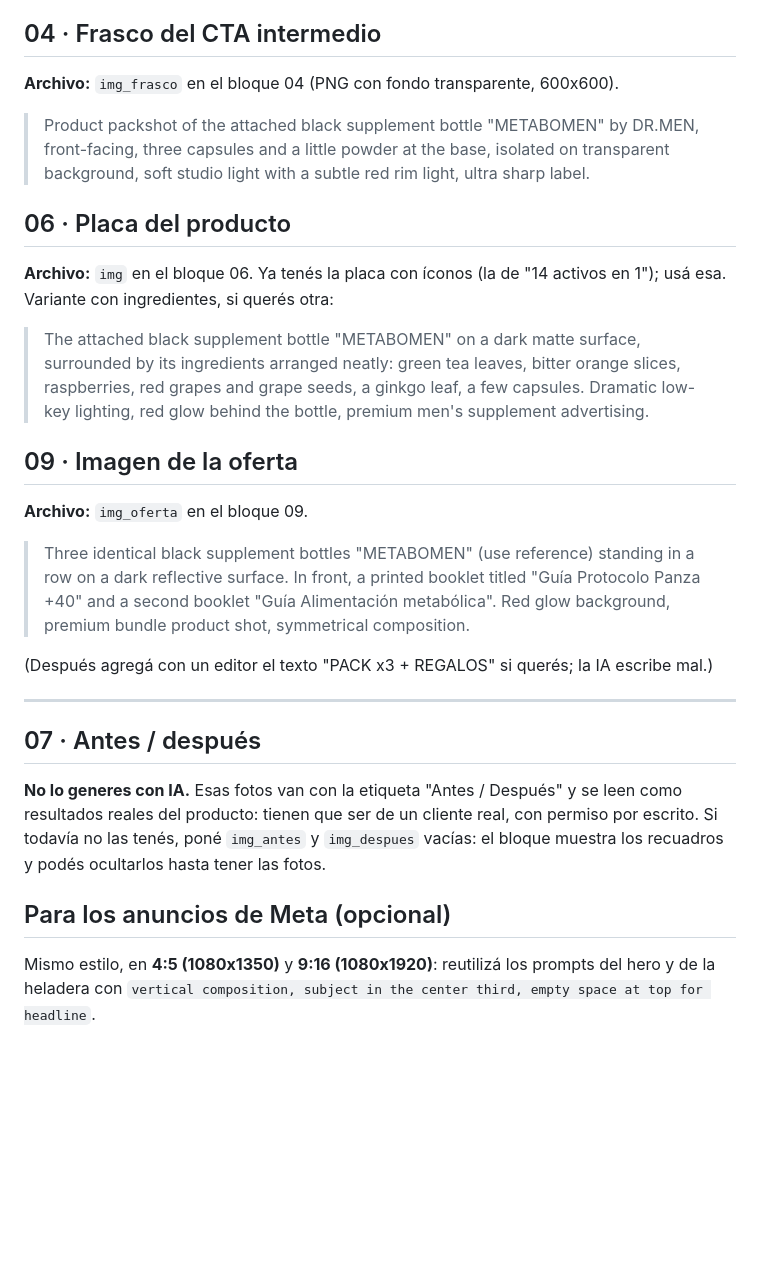
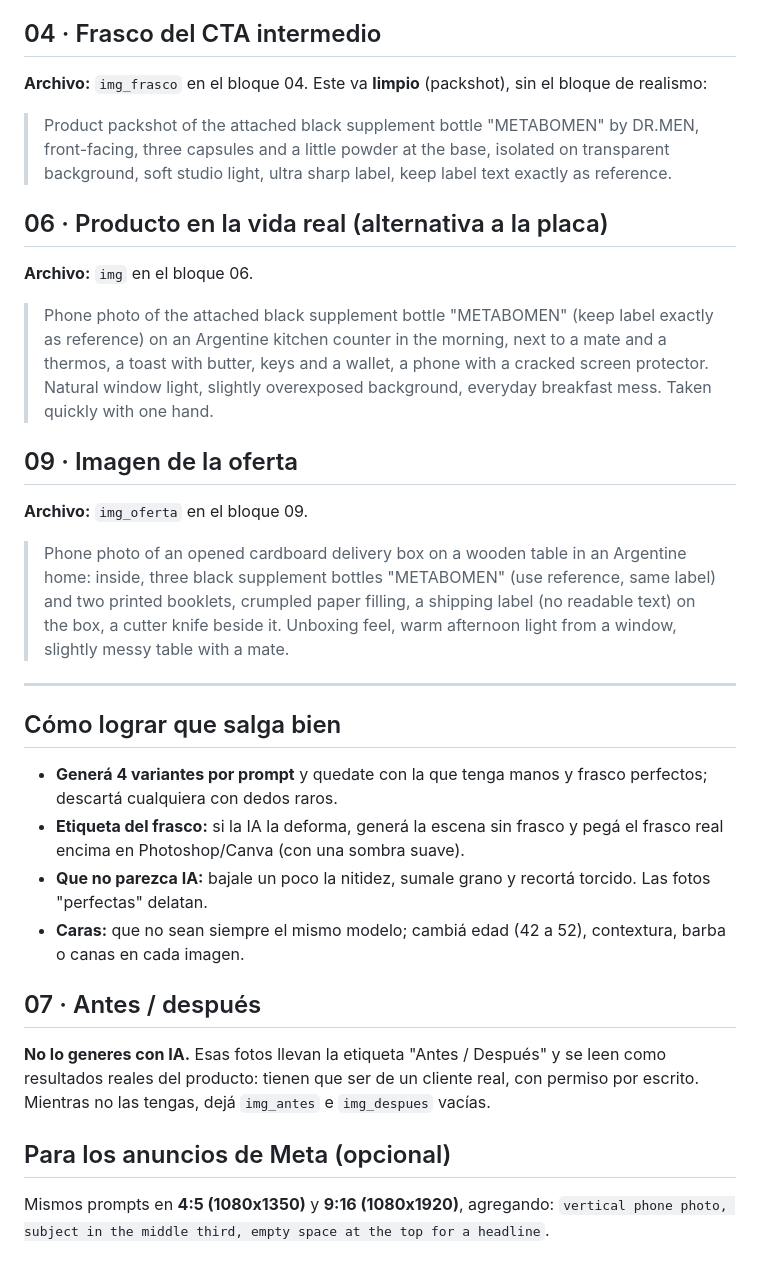
Before and after one commit to marcasgemini-ai/calculadora-, a Markdown page: drmen-metabomen-listicle/PROMPTS-IMAGENES.md, the part around one of its changes. Rendered like a GitHub page; blank space fills up the shorter version.

```diff
--- a/drmen-metabomen-listicle/PROMPTS-IMAGENES.md
+++ b/drmen-metabomen-listicle/PROMPTS-IMAGENES.md
@@ -30,27 +48,30 @@ Estilo común (pegalo al final de cada prompt):
 
 ## 04 · Frasco del CTA intermedio
-**Archivo:** `img_frasco` en el bloque 04 (PNG con fondo transparente, 600x600).
+**Archivo:** `img_frasco` en el bloque 04. Este va **limpio** (packshot), sin el bloque de realismo:
 
-> Product packshot of the attached black supplement bottle "METABOMEN" by DR.MEN, front-facing, three capsules and a little powder at the base, isolated on transparent background, soft studio light with a subtle red rim light, ultra sharp label.
+> Product packshot of the attached black supplement bottle "METABOMEN" by DR.MEN, front-facing, three capsules and a little powder at the base, isolated on transparent background, soft studio light, ultra sharp label, keep label text exactly as reference.
 
-## 06 · Placa del producto
-**Archivo:** `img` en el bloque 06. Ya tenés la placa con íconos (la de "14 activos en 1"); usá esa.
-Variante con ingredientes, si querés otra:
+## 06 · Producto en la vida real (alternativa a la placa)
+**Archivo:** `img` en el bloque 06.
 
-> The attached black supplement bottle "METABOMEN" on a dark matte surface, surrounded by its ingredients arranged neatly: green tea leaves, bitter orange slices, raspberries, red grapes and grape seeds, a ginkgo leaf, a few capsules. Dramatic low-key lighting, red glow behind the bottle, premium men's supplement advertising.
+> Phone photo of the attached black supplement bottle "METABOMEN" (keep label exactly as reference) on an Argentine kitchen counter in the morning, next to a mate and a thermos, a toast with butter, keys and a wallet, a phone with a cracked screen protector. Natural window light, slightly overexposed background, everyday breakfast mess. Taken quickly with one hand.
 
 ## 09 · Imagen de la oferta
 **Archivo:** `img_oferta` en el bloque 09.
 
-> Three identical black supplement bottles "METABOMEN" (use reference) standing in a row on a dark reflective surface. In front, a printed booklet titled "Guía Protocolo Panza +40" and a second booklet "Guía Alimentación metabólica". Red glow background, premium bundle product shot, symmetrical composition.
-
-(Después agregá con un editor el texto "PACK x3 + REGALOS" si querés; la IA escribe mal.)
+> Phone photo of an opened cardboard delivery box on a wooden table in an Argentine home: inside, three black supplement bottles "METABOMEN" (use reference, same label) and two printed booklets, crumpled paper filling, a shipping label (no readable text) on the box, a cutter knife beside it. Unboxing feel, warm afternoon light from a window, slightly messy table with a mate.
 
 ---
 
+## Cómo lograr que salga bien
+- **Generá 4 variantes por prompt** y quedate con la que tenga manos y frasco perfectos; descartá cualquiera con dedos raros.
+- **Etiqueta del frasco:** si la IA la deforma, generá la escena sin frasco y pegá el frasco real encima en Photoshop/Canva (con una sombra suave).
+- **Que no parezca IA:** bajale un poco la nitidez, sumale grano y recortá torcido. Las fotos "perfectas" delatan.
+- **Caras:** que no sean siempre el mismo modelo; cambiá edad (42 a 52), contextura, barba o canas en cada imagen.
+
 ## 07 · Antes / después
-**No lo generes con IA.** Esas fotos van con la etiqueta "Antes / Después" y se leen como resultados reales del producto: tienen que ser de un cliente real, con permiso por escrito.
-Si todavía no las tenés, poné `img_antes` y `img_despues` vacías: el bloque muestra los recuadros y podés ocultarlos hasta tener las fotos.
+**No lo generes con IA.** Esas fotos llevan la etiqueta "Antes / Después" y se leen como resultados reales del producto: tienen que ser de un cliente real, con permiso por escrito.
+Mientras no las tengas, dejá `img_antes` e `img_despues` vacías.
 
 ## Para los anuncios de Meta (opcional)
-Mismo estilo, en **4:5 (1080x1350)** y **9:16 (1080x1920)**: reutilizá los prompts del hero y de la heladera con `vertical composition, subject in the center third, empty space at top for headline`.
+Mismos prompts en **4:5 (1080x1350)** y **9:16 (1080x1920)**, agregando: `vertical phone photo, subject in the middle third, empty space at the top for a headline`.
```
Also changed, not shown: other parts of drmen-metabomen-listicle/PROMPTS-IMAGENES.md (+30 -12 lines).
